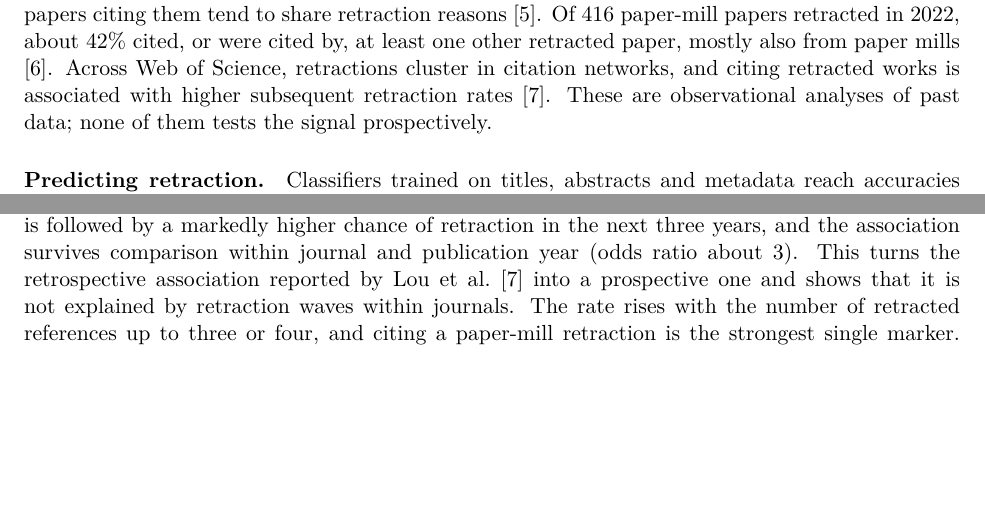
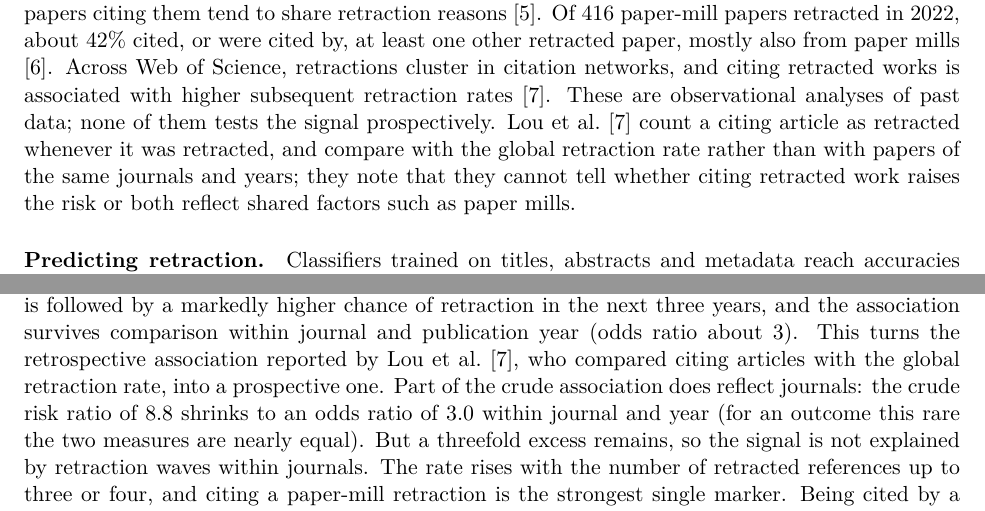
Before and after one commit to HosseinMA96/retracted-neighbours-open-data, a LaTeX paper (paper/main.tex, which reads paper/content/discussion.tex, paper/content/related.tex): two parts of pages 2 and 7 of 12, joined at a grey line, cut so that both start at the same text, the shorter picture padded with empty space. Compiled offline with XeLaTeX.

Commit message:
Paper v0.4: Lou et al. comparison from the full text
Co-Authored-By: Claude Opus 5.5 <noreply@anthropic.com>

```diff
--- a/paper/content/discussion.tex
+++ b/paper/content/discussion.tex
@@ -4,7 +4,9 @@
 \paragraph{The signal is real and not just the journal.} Citing a paper that has already been retracted is followed by a
 markedly higher chance of retraction in the next three years, and the association survives comparison within journal
 and publication year (odds ratio about 3). This turns the retrospective association reported by
-\citet{lou2026beyond} into a prospective one and shows that it is not explained by retraction waves within journals.
+\citet{lou2026beyond}, who compared citing articles with the global retraction rate, into a prospective one. Part of
+the crude association does reflect journals: the crude risk ratio of 8.8 shrinks to an odds ratio of 3.0 within journal
+and year (for an outcome this rare the two measures are nearly equal). But a threefold excess remains, so the signal is not explained by retraction waves within journals.
 The rate rises with the number of retracted references up to three or four, and citing a paper-mill retraction is the
 strongest single marker. Being cited by a retracted paper is at least as informative as citing one, which fits the
 picture of interlinked clusters of problematic papers \citep{candal2024references}.
--- a/paper/content/related.tex
+++ b/paper/content/related.tex
@@ -18,7 +18,9 @@ retraction reasons \citep{feng2024molbio}. Of 416 paper-mill papers retracted in
 by, at least one other retracted paper, mostly also from paper mills \citep{candal2024references}. Across Web of
 Science, retractions cluster in citation networks, and citing retracted works is associated with higher subsequent
 retraction rates \citep{lou2026beyond}. These are observational analyses of past data; none of them tests the signal
-prospectively.
+prospectively. \citet{lou2026beyond} count a citing article as retracted whenever it was retracted, and compare
+with the global retraction rate rather than with papers of the same journals and years; they note that they cannot
+tell whether citing retracted work raises the risk or both reflect shared factors such as paper mills.
 
 \paragraph{Predicting retraction.} Classifiers trained on titles, abstracts and metadata reach accuracies around 0.6--0.7
 on balanced samples, with a random split \citep{fletcher2025predicting}. The Feet of Clay Detector flags papers that
```
Also changed, not shown: lit/LIT.md (+2 -2 lines), paper/content/intro.tex (+3 -3 lines), paper/main.pdf.
